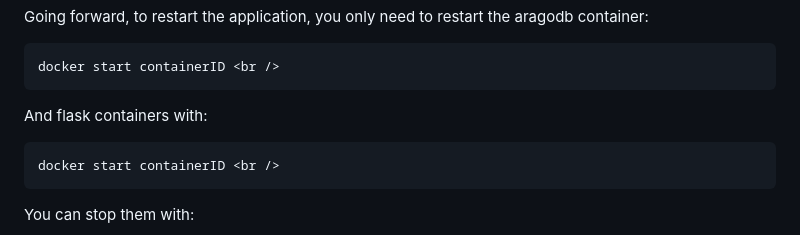
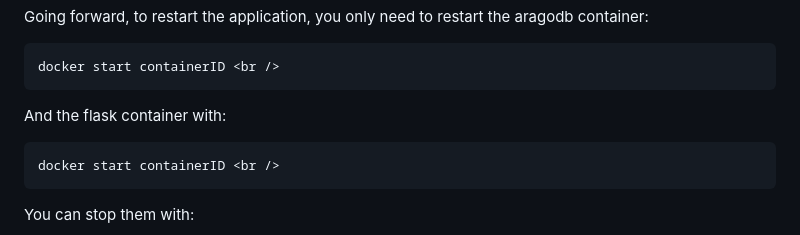
Before and after one commit to MSUSEL/msusel-ssp-manager, a Markdown page: README.md, the part around the change. Rendered like a GitHub page.

````diff
--- a/README.md
+++ b/README.md
@@ -115,7 +115,7 @@ Going forward, to restart the application, you only need to restart the aragodb
 docker start containerID <br />
 ```
 
-And flask containers with: <br />
+And the flask container with: <br />
 ```
 docker start containerID <br />
 ```
````
